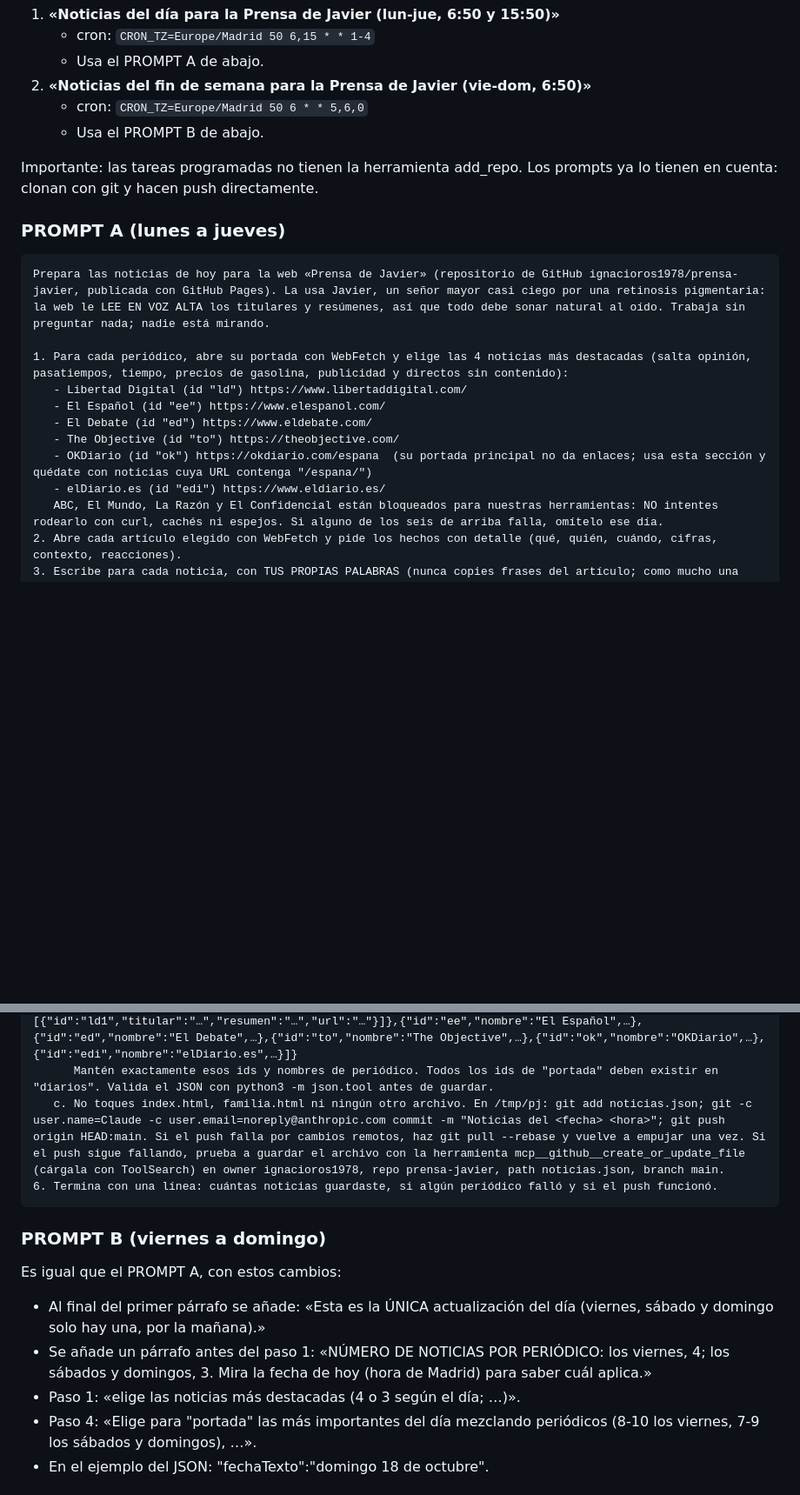
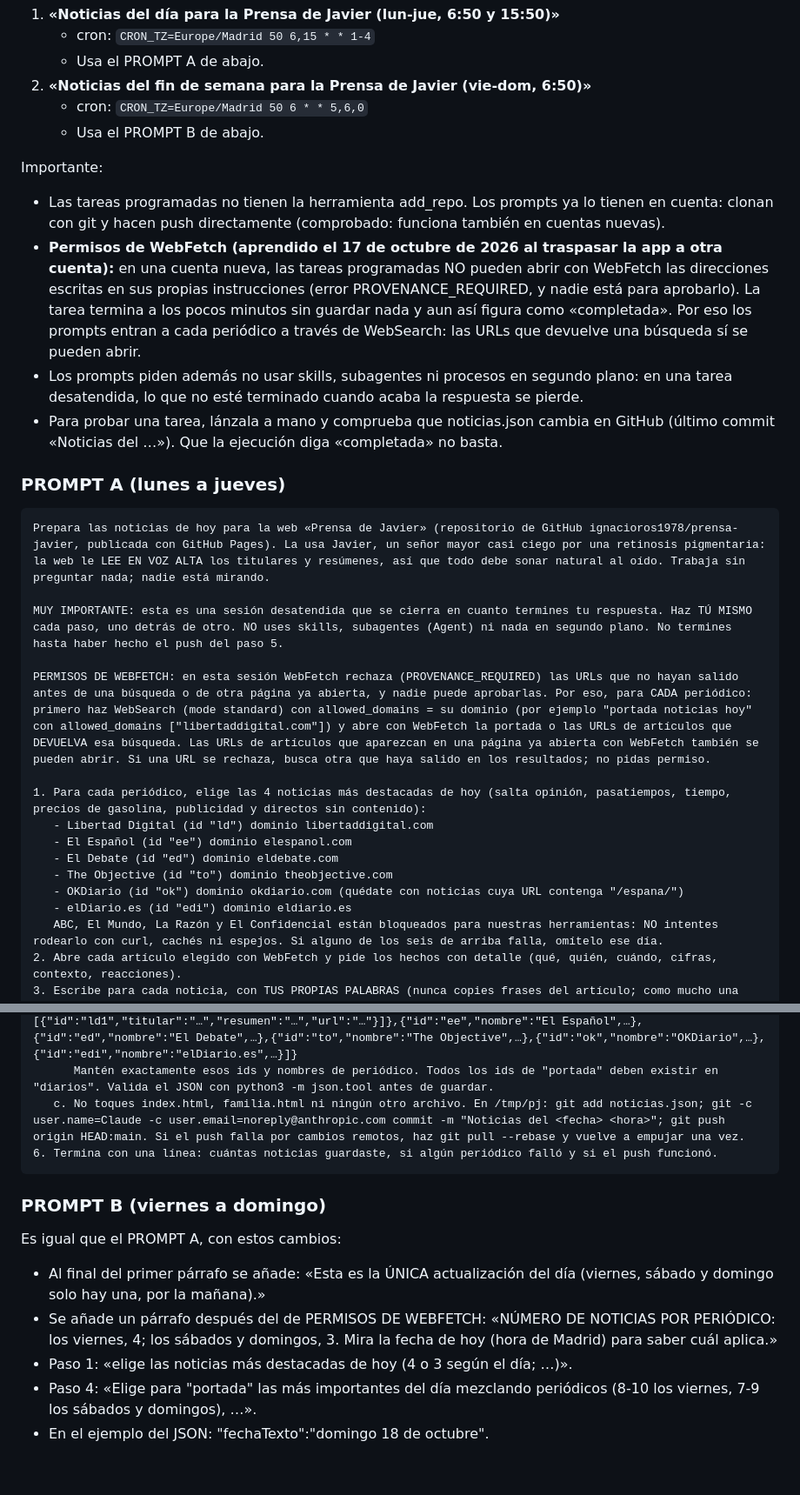
Before and after one commit to ignacioros1978/prensa-javier, a Markdown page: MANTENIMIENTO.md, 2 parts joined by grey strips. Shown at 87% size. Drawn GitHub-style; blank space fills up the shorter version.

Commit message:
Mantenimiento: entrar a los periódicos por búsqueda (permisos de WebFetch en cuentas nuevas)
Co-Authored-By: Claude Opus 5.5 <noreply@anthropic.com>
Claude-Session: https://claude.ai/code/session_01M6vuA4xQ8unGx7wgqau9Yv

````diff
--- a/MANTENIMIENTO.md
+++ b/MANTENIMIENTO.md
@@ -28,20 +28,28 @@ Hay dos tareas, con zona horaria Europe/Madrid:
    - cron: `CRON_TZ=Europe/Madrid 50 6 * * 5,6,0`
    - Usa el PROMPT B de abajo.
 
-Importante: las tareas programadas no tienen la herramienta add_repo. Los prompts ya lo tienen en cuenta: clonan con git y hacen push directamente.
+Importante:
+- Las tareas programadas no tienen la herramienta add_repo. Los prompts ya lo tienen en cuenta: clonan con git y hacen push directamente (comprobado: funciona también en cuentas nuevas).
+- **Permisos de WebFetch (aprendido el 17 de octubre de 2026 al traspasar la app a otra cuenta):** en una cuenta nueva, las tareas programadas NO pueden abrir con WebFetch las direcciones escritas en sus propias instrucciones (error PROVENANCE_REQUIRED, y nadie está para aprobarlo). La tarea termina a los pocos minutos sin guardar nada y aun así figura como «completada». Por eso los prompts entran a cada periódico a través de WebSearch: las URLs que devuelve una búsqueda sí se pueden abrir.
+- Los prompts piden además no usar skills, subagentes ni procesos en segundo plano: en una tarea desatendida, lo que no esté terminado cuando acaba la respuesta se pierde.
+- Para probar una tarea, lánzala a mano y comprueba que noticias.json cambia en GitHub (último commit «Noticias del …»). Que la ejecución diga «completada» no basta.
 
 ### PROMPT A (lunes a jueves)
 
 ```
 Prepara las noticias de hoy para la web «Prensa de Javier» (repositorio de GitHub ignacioros1978/prensa-javier, publicada con GitHub Pages). La usa Javier, un señor mayor casi ciego por una retinosis pigmentaria: la web le LEE EN VOZ ALTA los titulares y resúmenes, así que todo debe sonar natural al oído. Trabaja sin preguntar nada; nadie está mirando.
 
-1. Para cada periódico, abre su portada con WebFetch y elige las 4 noticias más destacadas (salta opinión, pasatiempos, tiempo, precios de gasolina, publicidad y directos sin contenido):
-   - Libertad Digital (id "ld") https://www.libertaddigital.com/
-   - El Español (id "ee") https://www.elespanol.com/
-   - El Debate (id "ed") https://www.eldebate.com/
-   - The Objective (id "to") https://theobjective.com/
-   - OKDiario (id "ok") https://okdiario.com/espana  (su portada principal no da enlaces; usa esta sección y quédate con noticias cuya URL contenga "/espana/")
-   - elDiario.es (id "edi") https://www.eldiario.es/
+MUY IMPORTANTE: esta es una sesión desatendida que se cierra en cuanto termines tu respuesta. Haz TÚ MISMO cada paso, uno detrás de otro. NO uses skills, subagentes (Agent) ni nada en segundo plano. No termines hasta haber hecho el push del paso 5.
+
+PERMISOS DE WEBFETCH: en esta sesión WebFetch rechaza (PROVENANCE_REQUIRED) las URLs que no hayan salido antes de una búsqueda o de otra página ya abierta, y nadie puede aprobarlas. Por eso, para CADA periódico: primero haz WebSearch (mode standard) con allowed_domains = su dominio (por ejemplo "portada noticias hoy" con allowed_domains ["libertaddigital.com"]) y abre con WebFetch la portada o las URLs de artículos que DEVUELVA esa búsqueda. Las URLs de artículos que aparezcan en una página ya abierta con WebFetch también se pueden abrir. Si una URL se rechaza, busca otra que haya salido en los resultados; no pidas permiso.
+
+1. Para cada periódico, elige las 4 noticias más destacadas de hoy (salta opinión, pasatiempos, tiempo, precios de gasolina, publicidad y directos sin contenido):
+   - Libertad Digital (id "ld") dominio libertaddigital.com
+   - El Español (id "ee") dominio elespanol.com
+   - El Debate (id "ed") dominio eldebate.com
+   - The Objective (id "to") dominio theobjective.com
+   - OKDiario (id "ok") dominio okdiario.com (quédate con noticias cuya URL contenga "/espana/")
+   - elDiario.es (id "edi") dominio eldiario.es
    ABC, El Mundo, La Razón y El Confidencial están bloqueados para nuestras herramientas: NO intentes rodearlo con curl, cachés ni espejos. Si alguno de los seis de arriba falla, omítelo ese día.
 2. Abre cada artículo elegido con WebFetch y pide los hechos con detalle (qué, quién, cuándo, cifras, contexto, reacciones).
 3. Escribe para cada noticia, con TUS PROPIAS PALABRAS (nunca copies frases del artículo; como mucho una cita breve de menos de 15 palabras si es imprescindible):
@@ -54,7 +62,7 @@ Prepara las noticias de hoy para la web «Prensa de Javier» (repositorio de Git
    b. Sustituye SOLO el archivo /tmp/pj/noticias.json por el nuevo, con esta estructura exacta (UTF-8, JSON válido):
 {"fecha":"AAAA-MM-DD","fechaTexto":"lunes 19 de octubre","actualizado":"<ISO con zona +01:00/+02:00, hora de Madrid>","portada":["to3","ee2",...],"diarios":[{"id":"ld","nombre":"Libertad Digital","noticias":[{"id":"ld1","titular":"…","resumen":"…","url":"…"}]},{"id":"ee","nombre":"El Español",…},{"id":"ed","nombre":"El Debate",…},{"id":"to","nombre":"The Objective",…},{"id":"ok","nombre":"OKDiario",…},{"id":"edi","nombre":"elDiario.es",…}]}
       Mantén exactamente esos ids y nombres de periódico. Todos los ids de "portada" deben existir en "diarios". Valida el JSON con python3 -m json.tool antes de guardar.
-   c. No toques index.html, familia.html ni ningún otro archivo. En /tmp/pj: git add noticias.json; git -c user.name=Claude -c user.email=noreply@anthropic.com commit -m "Noticias del <fecha> <hora>"; git push origin HEAD:main. Si el push falla por cambios remotos, haz git pull --rebase y vuelve a empujar una vez. Si el push sigue fallando, prueba a guardar el archivo con la herramienta mcp__github__create_or_update_file (cárgala con ToolSearch) en owner ignacioros1978, repo prensa-javier, path noticias.json, branch main.
+   c. No toques index.html, familia.html ni ningún otro archivo. En /tmp/pj: git add noticias.json; git -c user.name=Claude -c user.email=noreply@anthropic.com commit -m "Noticias del <fecha> <hora>"; git push origin HEAD:main. Si el push falla por cambios remotos, haz git pull --rebase y vuelve a empujar una vez.
 6. Termina con una línea: cuántas noticias guardaste, si algún periódico falló y si el push funcionó.
 ```
 
@@ -63,8 +71,8 @@ Prepara las noticias de hoy para la web «Prensa de Javier» (repositorio de Git
 Es igual que el PROMPT A, con estos cambios:
 
 - Al final del primer párrafo se añade: «Esta es la ÚNICA actualización del día (viernes, sábado y domingo solo hay una, por la mañana).»
-- Se añade un párrafo antes del paso 1: «NÚMERO DE NOTICIAS POR PERIÓDICO: los viernes, 4; los sábados y domingos, 3. Mira la fecha de hoy (hora de Madrid) para saber cuál aplica.»
-- Paso 1: «elige las noticias más destacadas (4 o 3 según el día; …)».
+- Se añade un párrafo después del de PERMISOS DE WEBFETCH: «NÚMERO DE NOTICIAS POR PERIÓDICO: los viernes, 4; los sábados y domingos, 3. Mira la fecha de hoy (hora de Madrid) para saber cuál aplica.»
+- Paso 1: «elige las noticias más destacadas de hoy (4 o 3 según el día; …)».
 - Paso 4: «Elige para "portada" las más importantes del día mezclando periódicos (8-10 los viernes, 7-9 los sábados y domingos), …».
 - En el ejemplo del JSON: "fechaTexto":"domingo 18 de octubre".
 
````
